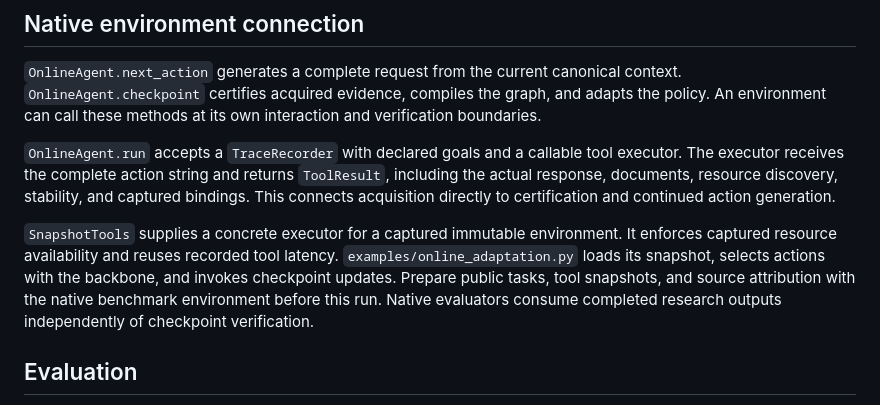
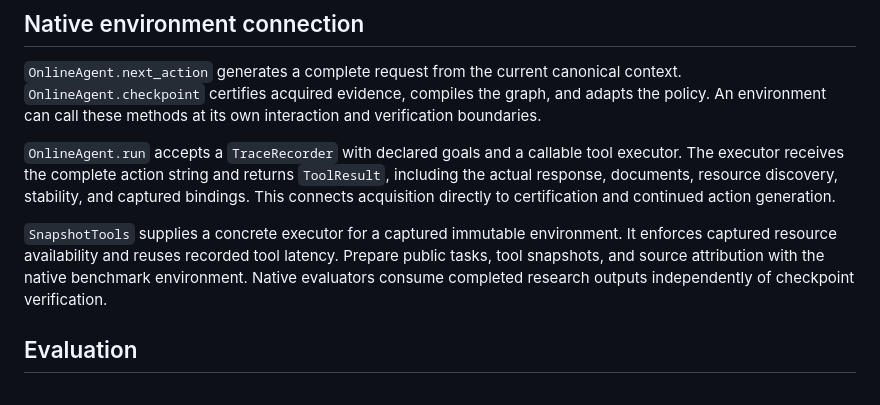
Before and after one commit to YYTbit/CLT, a Markdown page: docs/trace-format.md, the part around the change. Rendered like a GitHub page.

```diff
--- a/docs/trace-format.md
+++ b/docs/trace-format.md
@@ -84,7 +84,7 @@ Each newly verified requirement triggers up to two optimizer steps. Intermediate
 
 `OnlineAgent.run` accepts a `TraceRecorder` with declared goals and a callable tool executor. The executor receives the complete action string and returns `ToolResult`, including the actual response, documents, resource discovery, stability, and captured bindings. This connects acquisition directly to certification and continued action generation.
 
-`SnapshotTools` supplies a concrete executor for a captured immutable environment. It enforces captured resource availability and reuses recorded tool latency. `examples/online_adaptation.py` loads its snapshot, selects actions with the backbone, and invokes checkpoint updates. Prepare public tasks, tool snapshots, and source attribution with the native benchmark environment before this run. Native evaluators consume completed research outputs independently of checkpoint verification.
+`SnapshotTools` supplies a concrete executor for a captured immutable environment. It enforces captured resource availability and reuses recorded tool latency. Prepare public tasks, tool snapshots, and source attribution with the native benchmark environment. Native evaluators consume completed research outputs independently of checkpoint verification.
 
 ## Evaluation
 
```
Also changed, not shown: README.md (+12 -3 lines), assets/main_results.png (added), 2 other files.
